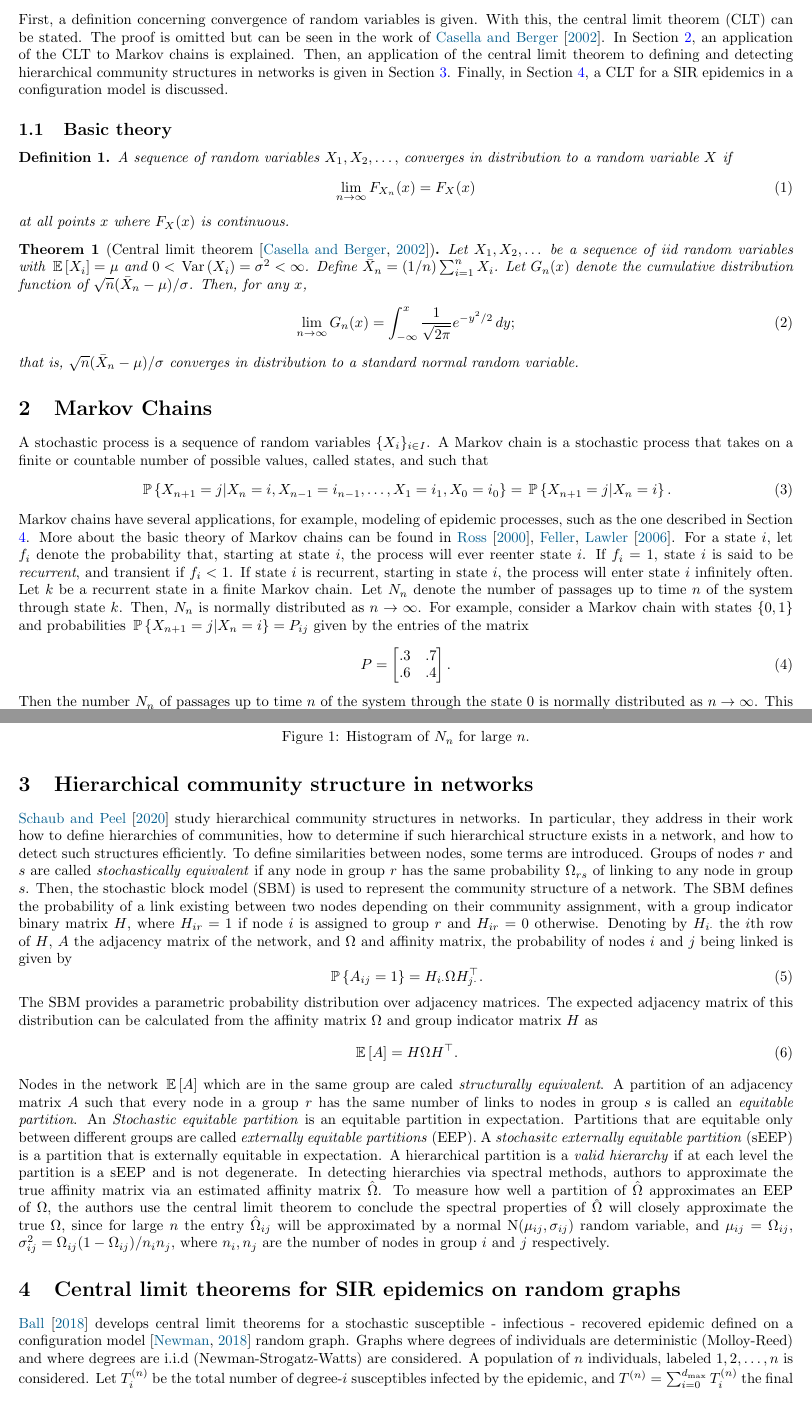
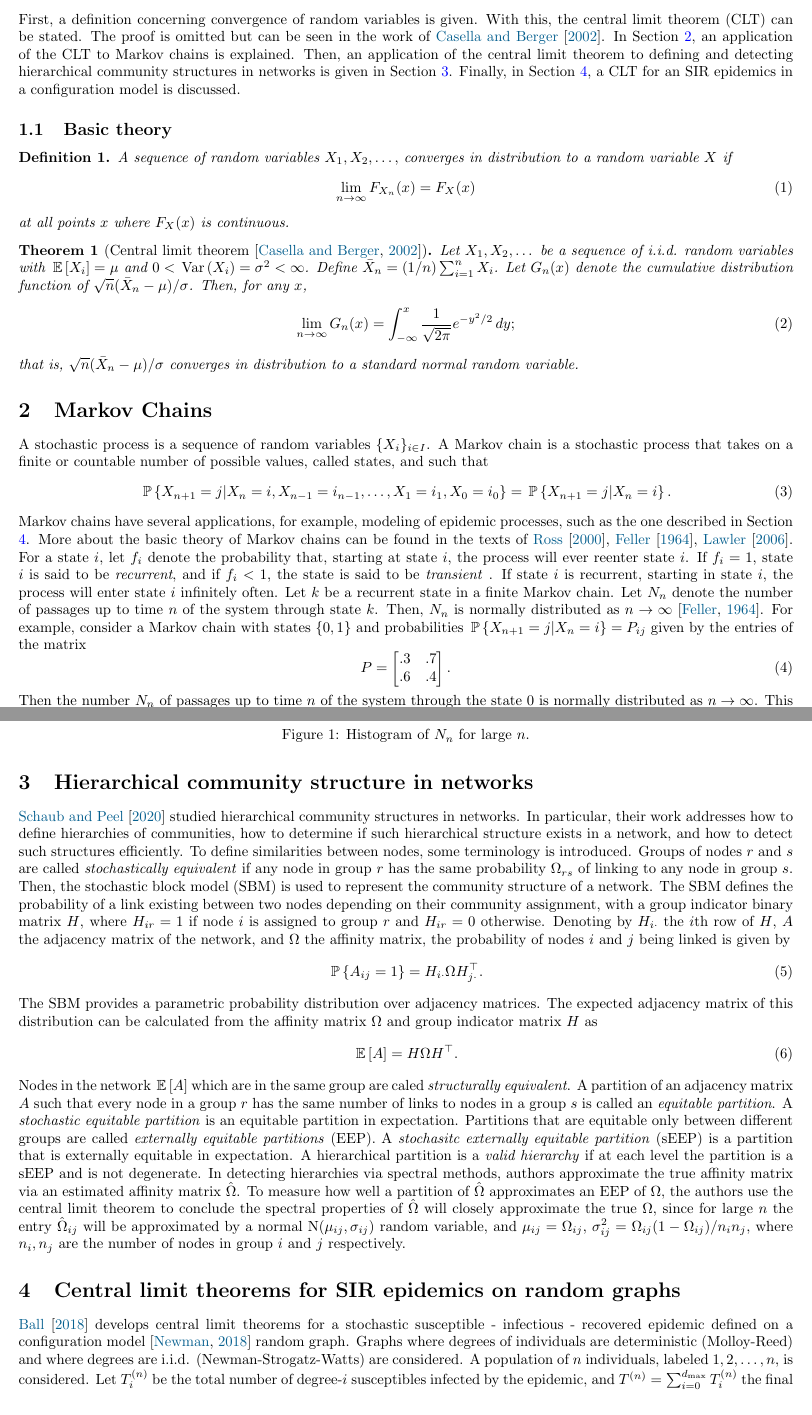
Before and after one commit to palafox794/AppliedProbabilityModels, a LaTeX problem sheet (Assignment14/document.tex): two parts of pages 1 and 2 of 3, joined at a grey line, cut so that both start at the same text. Compiled offline with pdfLaTeX.

Commit message:
Add files via upload

```diff
--- a/Assignment14/document.tex
+++ b/Assignment14/document.tex
@@ -59,7 +59,7 @@
 	In this work, the central limit theorem is presented, along some applications of the same.
 \end{abstract}
 \section{Introduction}
-First, a definition concerning convergence of random variables is given. With this, the central limit theorem (CLT) can be stated. The proof is omitted but can be seen in the work of \cite{Casella_Berger_2002}. In Section \ref{section:markov}, an application of the  CLT to Markov chains is explained. Then, an application of the central limit theorem to defining and detecting hierarchical community structures in networks is given in Section \ref{section:community}. Finally, in Section \ref{section:epidemics}, a CLT for a SIR epidemics in a configuration model is discussed.
+First, a definition concerning convergence of random variables is given. With this, the central limit theorem (CLT) can be stated. The proof is omitted but can be seen in the work of \cite{Casella_Berger_2002}. In Section \ref{section:markov}, an application of the  CLT to Markov chains is explained. Then, an application of the central limit theorem to defining and detecting hierarchical community structures in networks is given in Section \ref{section:community}. Finally, in Section \ref{section:epidemics}, a CLT for an SIR epidemics in a configuration model is discussed.
 
 \subsection{Basic theory}
 
@@ -72,7 +72,7 @@ First, a definition concerning convergence of random variables is given. With th
 \end{defn}
 
 \begin{thm}[Central limit theorem \citep{Casella_Berger_2002}]
-Let $X_1, X_2, \dots$ be a sequence of iid random variables with $\expec{X_i}  = \mu$ and $0 < \var{X_i} = \sigma^2 < \infty$. Define $\bar{X}_n = (1/n) \sum_{i = 1}^{n} X_i$. Let $G_n (x)$ denote the cumulative distribution function of $\sqrt{n} (\bar{X}_n - \mu)/\sigma$. Then, for any $x$,
+Let $X_1, X_2, \dots$ be a sequence of i.i.d. random variables with $\expec{X_i}  = \mu$ and $0 < \var{X_i} = \sigma^2 < \infty$. Define $\bar{X}_n = (1/n) \sum_{i = 1}^{n} X_i$. Let $G_n (x)$ denote the cumulative distribution function of $\sqrt{n} (\bar{X}_n - \mu)/\sigma$. Then, for any $x$,
 \begin{equation}
 	\lim_{n \rightarrow \infty} G_n (x) = \int_{-\infty}^{x} \frac{1}{\sqrt{2 \pi}} e^{-y^2 / 2} \, dy ;
 \end{equation}
@@ -84,8 +84,8 @@ A stochastic process is a sequence of random variables $\lbrace X_i \rbrace_{i \
 \begin{equation}
 	\pr{X_{n+1} = j | X_{n} = i, X_{n-1} = i_{n-1} , \dots, X_1 = i_1, X_0 = i_0} = \pr{X_{n+1} = j | X_{n} = i}.
 \end{equation}
-Markov chains have several applications, for example, modeling of epidemic processes, such as the one described in Section \ref{section:epidemics}. More about the basic theory of Markov chains can be found in \citet{Ross_2000, feller, lawler_2006}. For a state $i$, let $f_i$ denote the probability that, starting at state $i$, the process will ever reenter state $i$. If $f_i = 1$, state $i$ is said to be \textit{recurrent}, and transient if $f_i < 1$. If state $i$ is recurrent, starting in state $i$, the process will enter state $i$ infinitely often.
-Let $k$ be a recurrent state in a finite Markov chain. Let $N_n$ denote the number of passages up to time $n$ of the system through state $k$. Then, $N_n$ is normally distributed as $n \rightarrow \infty$. For example,  consider a Markov chain with states $\lbrace 0, 1 \rbrace$ and probabilities $\pr{X_{n+1} = j | X_{n} = i} = P_{ij}$ given by the entries of the matrix
+Markov chains have several applications, for example, modeling of epidemic processes, such as the one described in Section \ref{section:epidemics}. More about the basic theory of Markov chains can be found in the texts of \citet{Ross_2000, feller, lawler_2006}. For a state $i$, let $f_i$ denote the probability that, starting at state $i$, the process will ever reenter state $i$. If $f_i = 1$, state $i$ is said to be \textit{recurrent}, and if $f_i < 1$, the state is said to be \textit{transient} . If state $i$ is recurrent, starting in state $i$, the process will enter state $i$ infinitely often.
+Let $k$ be a recurrent state in a finite Markov chain. Let $N_n$ denote the number of passages up to time $n$ of the system through state $k$. Then, $N_n$ is normally distributed as $n \rightarrow \infty$ \citep{feller}. For example, consider a Markov chain with states $\lbrace 0, 1 \rbrace$ and probabilities $\pr{X_{n+1} = j | X_{n} = i} = P_{ij}$ given by the entries of the matrix
 \begin{equation}
 P =
 	\begin{bmatrix}
@@ -103,7 +103,7 @@ Then the number $N_{n}$ of passages up to time $n$ of the system through the sta
 \end{figure}
 
 \section{Hierarchical community structure in networks}\label{section:community}
-\citet{schaub2020hierarchical} study hierarchical community structures in networks. In particular, they address in their work how to define hierarchies of communities, how to determine if such hierarchical structure exists in a network, and how to detect such structures efficiently. To define similarities between nodes, some terms are introduced. Groups of nodes $r$ and $s$ are called \textit{stochastically equivalent} if any node in group $r$ has the same probability $\Omega_{rs}$ of linking to any node in group $s$. Then, the stochastic block model (SBM) is used to represent the community structure of a network. The SBM defines the probability of a link existing between two nodes depending on their community assignment, with a group indicator binary matrix $H$, where $H_{ir} = 1$ if node $i$ is assigned to group $r$ and $H_{ir} = 0$ otherwise. Denoting by $H_{i \cdot}$ the $i$th row of $H$, $A$ the adjacency matrix of the network, and $\Omega$ and affinity matrix,  the probability of nodes $i$ and $j$ being linked is given by
+\citet{schaub2020hierarchical} studied hierarchical community structures in networks. In particular, their work addresses how to define hierarchies of communities, how to determine if such hierarchical structure exists in a network, and how to detect such structures efficiently. To define similarities between nodes, some terminology is introduced. Groups of nodes $r$ and $s$ are called \textit{stochastically equivalent} if any node in group $r$ has the same probability $\Omega_{rs}$ of linking to any node in group $s$. Then, the stochastic block model (SBM) is used to represent the community structure of a network. The SBM defines the probability of a link existing between two nodes depending on their community assignment, with a group indicator binary matrix $H$, where $H_{ir} = 1$ if node $i$ is assigned to group $r$ and $H_{ir} = 0$ otherwise. Denoting by $H_{i \cdot}$ the $i$th row of $H$, $A$ the adjacency matrix of the network, and $\Omega$ the affinity matrix,  the probability of nodes $i$ and $j$ being linked is given by
 \begin{equation}
 \pr{A_{ij} = 1} = H_{i \cdot} \Omega H_{j \cdot}^{\top}.
 \end{equation}
@@ -111,13 +111,13 @@ The SBM provides a parametric probability distribution over adjacency matrices.
 \begin{equation}
 	\expec{A} = H \Omega H^\top.
 \end{equation}
-Nodes in the network $\expec{A}$ which are in the same group are caled \textit{structurally equivalent}.  A partition of an adjacency matrix $A$ such that every node in a group $r$ has the same number of links to nodes in group $s$ is called an \textit{equitable partition}.  An \textit{Stochastic equitable partition} is an equitable partition in expectation. Partitions that are equitable only between different groups are called \textit{externally equitable partitions} (EEP). A \textit{stochasitc externally equitable partition} (sEEP) is a partition that is externally equitable in expectation.  A hierarchical partition is a \textit{valid hierarchy} if at each level the partition is a sEEP and is not degenerate.
-In detecting hierarchies via spectral methods, authors to approximate the true affinity matrix via an estimated affinity matrix $\hat{\Omega}$.
+Nodes in the network $\expec{A}$ which are in the same group are caled \textit{structurally equivalent}.  A partition of an adjacency matrix $A$ such that every node in a group $r$ has the same number of links to nodes in a group $s$ is called an \textit{equitable partition}.  A \textit{stochastic equitable partition} is an equitable partition in expectation. Partitions that are equitable only between different groups are called \textit{externally equitable partitions} (EEP). A \textit{stochasitc externally equitable partition} (sEEP) is a partition that is externally equitable in expectation.  A hierarchical partition is a \textit{valid hierarchy} if at each level the partition is a sEEP and is not degenerate.
+In detecting hierarchies via spectral methods, authors approximate the true affinity matrix via an estimated affinity matrix $\hat{\Omega}$.
 To measure how well a partition of $\hat{\Omega}$ approximates an EEP of $\Omega$, the authors use the central limit theorem to conclude the spectral properties of $\hat{\Omega}$ will closely approximate the true $\Omega$, since for large $n$ the entry $\hat{\Omega}_{ij}$ will be approximated by a normal $\mathrm{N}(\mu_{ij}, \sigma_{ij})$ random variable, and $\mu_{ij} = \Omega_{ij}$, $\sigma^{2}_{ij} = \Omega_{ij} (1-\Omega_{ij}) / n_i n_j$, where $n_i, n_j$ are the number of nodes in group $i$ and $j$ respectively.
 
 %%%%%%%%%%%%%%%%%%%%%%%%%%%%%%%%%%%%%%%%%%%%%%%%%%%%%%%%%%%%%%%%%%%%%%%%%%%%%%%%
 \section{Central limit theorems for SIR epidemics on random graphs}\label{section:epidemics}
-\citet{ball2018central} develops central limit theorems for a stochastic susceptible - infectious - recovered epidemic defined on a configuration model \citep{Newman_2018} random graph. Graphs where degrees of individuals are deterministic (Molloy-Reed) and where degrees are i.i.d (Newman-Strogatz-Watts) are considered. A population of $n$ individuals, labeled $1, 2, \dots, n$ is considered. Let $T_{i}^{(n)}$ be the total number of degree-$i$ susceptibles infected by the epidemic, and $T^{(n)} = \sum_{i = 0}^{d_\text{max}} T_{i}^{(n)}$ the final size of the epidemic, where $d_\text{max}$ is the maximum degree among all nodes. Upon a suitable standardization, it is proven that the final size of the epidemic converges in distribution to a normal random variable.  Let $a_{i}^{(n)}$ be the number of degree $i$ initial infectious, and $a^{(n)} = \sum_i a_{i}^{(n)}$ the total number of initial infectious. Let  $\epsilon^{(n)} = a^{(n)}, \epsilon_{i}^{(n)} = n^{-1} a_{i}^{(n)}, \epsilon := \lim_{n \rightarrow \infty} \epsilon^{(n)}$, and let $\epsilon_i$ be such that $\lim_{n \rightarrow \infty} \sqrt{n} (\epsilon_{i}^{(n)} - \epsilon_i)  =0$. If the degree distribution is a random variable $D$, let $\pr{D = i} = p_i$ and $\mu_D = \expec{D}$. Let $p_I$ be the probability that the neighbor of an infectious individual is contacted, and $q_I = 1 - p_I$ the probability that an infectious fails to contact a given neighbor. Let $f_{D_{\epsilon}} (s) = \sum_{i = 0}^{d_\text{max}} (p_i - \epsilon_{i})s^i$. Define $z \in [0,1)$ as the unique solution of
+\citet{ball2018central} develops central limit theorems for a stochastic susceptible - infectious - recovered epidemic defined on a configuration model \citep{Newman_2018} random graph. Graphs where degrees of individuals are deterministic (Molloy-Reed) and where degrees are i.i.d. (Newman-Strogatz-Watts) are considered. A population of $n$ individuals, labeled $1, 2, \dots, n$, is considered. Let $T_{i}^{(n)}$ be the total number of degree-$i$ susceptibles infected by the epidemic, and $T^{(n)} = \sum_{i = 0}^{d_\text{max}} T_{i}^{(n)}$ the final size of the epidemic, where $d_\text{max}$ is the maximum degree among all nodes. Upon a suitable standardization, it is proven that the final size of the epidemic converges in distribution to a normal random variable.  Let $a_{i}^{(n)}$ be the number of degree $i$ initial infectious, and $a^{(n)} = \sum_i a_{i}^{(n)}$ the total number of initial infectious. Let  $\epsilon^{(n)} = n^{-1} a^{(n)}, \epsilon_{i}^{(n)} = n^{-1} a_{i}^{(n)}, \epsilon := \lim_{n \rightarrow \infty} \epsilon^{(n)}$, and let $\epsilon_i$ be such that $\lim_{n \rightarrow \infty} \sqrt{n} (\epsilon_{i}^{(n)} - \epsilon_i)  =0$. If the degree distribution is a random variable $D$, let $\pr{D = i} = p_i$ and $\mu_D = \expec{D}$. Let $p_I$ be the probability that the neighbor of an infectious individual is contacted, and $q_I = 1 - p_I$ the probability that an infectious fails to contact a given neighbor. Let $f_{D_{\epsilon}} (s) = \sum_{i = 0}^{d_\text{max}} (p_i - \epsilon_{i})s^i$. Define $z \in [0,1)$ as the unique solution of
 \begin{equation}
 	z - q_I = \mu_{D}^{-1} p_I f_{D_\epsilon} (z),
 \end{equation}
```
Also changed, not shown: Assignment14/ref.bib (+4 -3 lines), Assignment14/document.pdf, Assignment14/document.tex (2 more changed lines).
